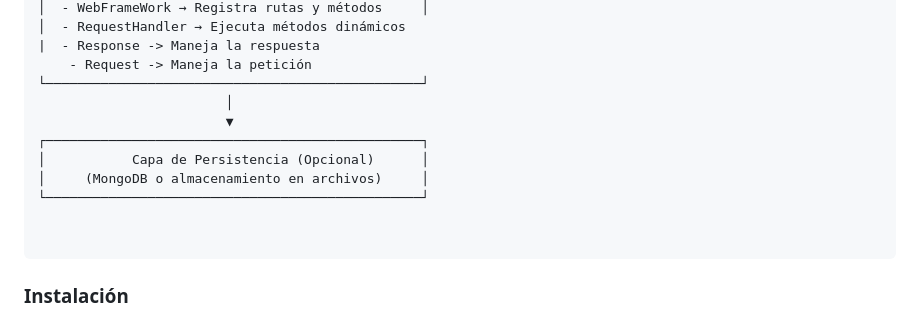
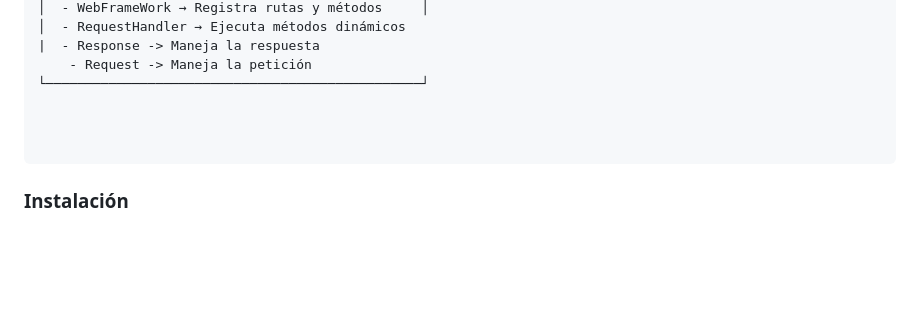
Before and after one commit to andres3455/LabArep-4, a Markdown page: README.md, the part around the change. GitHub-like rendering; blank space fills up the shorter version.

````diff
--- a/README.md
+++ b/README.md
@@ -36,12 +36,7 @@ Para este taller desarrolle un prototipo mínimo que demuestre las capacidades r
 |  - Response -> Maneja la respuesta
     - Request -> Maneja la petición
 └────────────────────────────────────────────────┘
-                        │
-                        ▼
-┌────────────────────────────────────────────────┐
-│           Capa de Persistencia (Opcional)      │
-│     (MongoDB o almacenamiento en archivos)     │
-└────────────────────────────────────────────────┘
+
 
 
 ```
````
